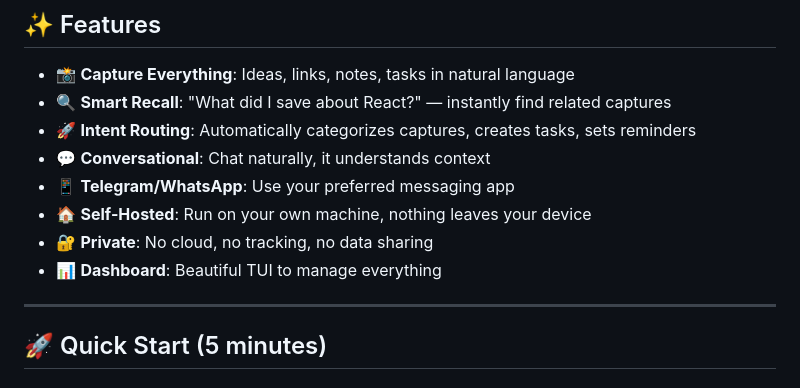
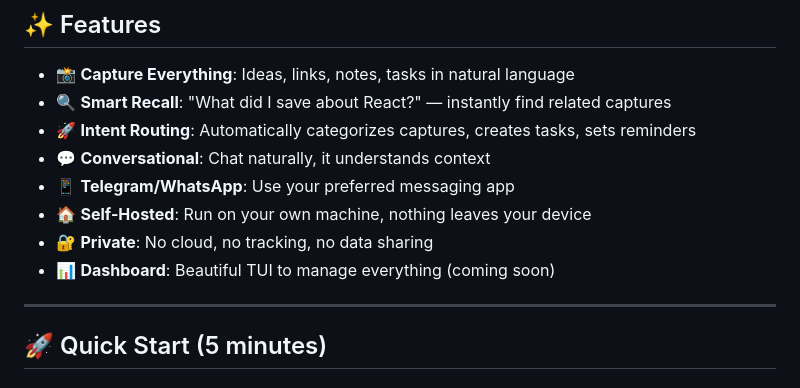
Before and after one commit to thesaiprasadrao/second-brain, a Markdown page: README.md, the part around the change. Drawn GitHub-style.

Commit message:
Update dashboard feature status in README
Updated the dashboard feature status to indicate it is coming soon.

```diff
--- a/README.md
+++ b/README.md
@@ -11,7 +11,7 @@ Your personal AI second brain that captures ideas, tasks, and memories. **Self-h
 - 📱 **Telegram/WhatsApp**: Use your preferred messaging app
 - 🏠 **Self-Hosted**: Run on your own machine, nothing leaves your device
 - 🔐 **Private**: No cloud, no tracking, no data sharing
-- 📊 **Dashboard**: Beautiful TUI to manage everything
+- 📊 **Dashboard**: Beautiful TUI to manage everything (coming soon)
 
 ---
 
```
